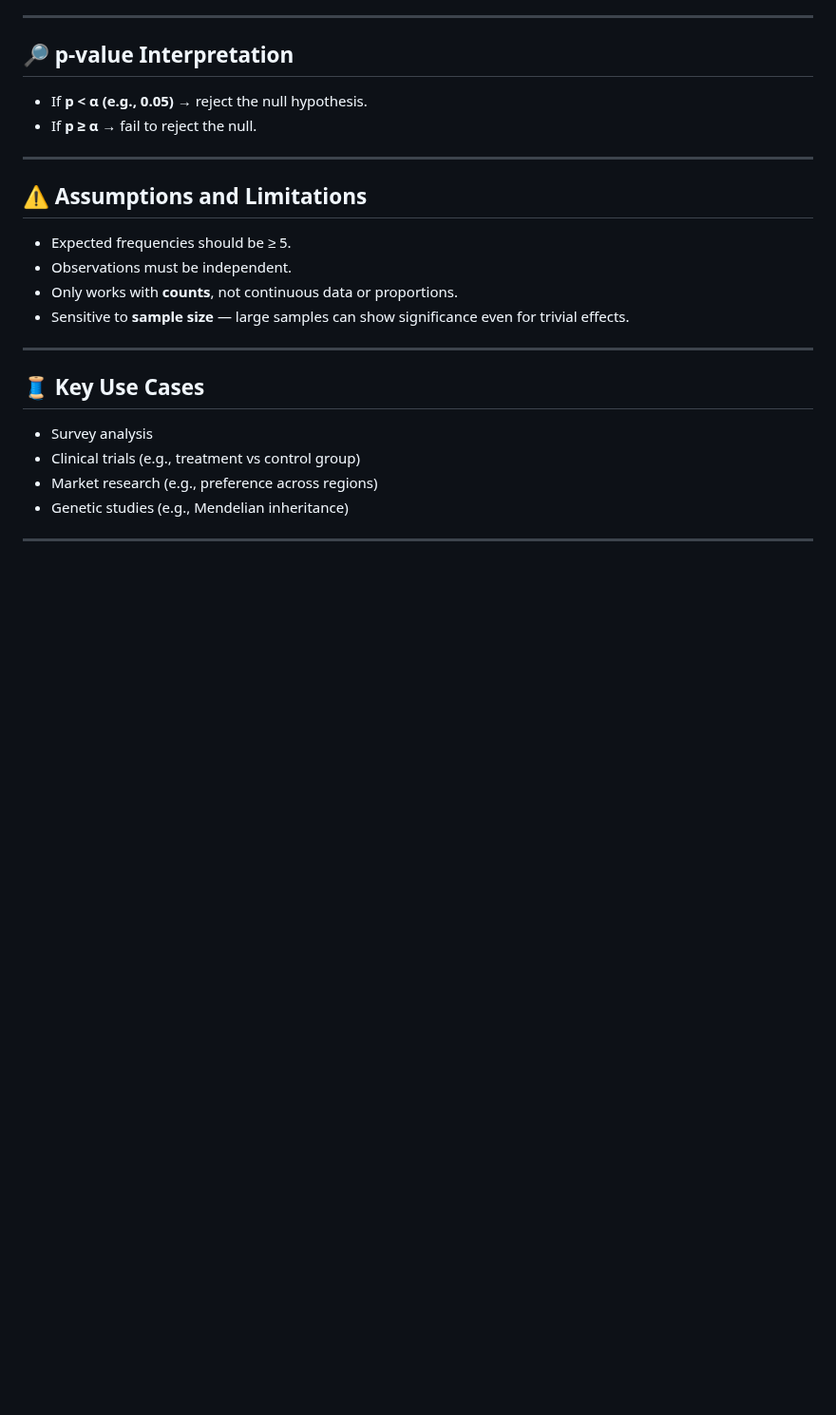
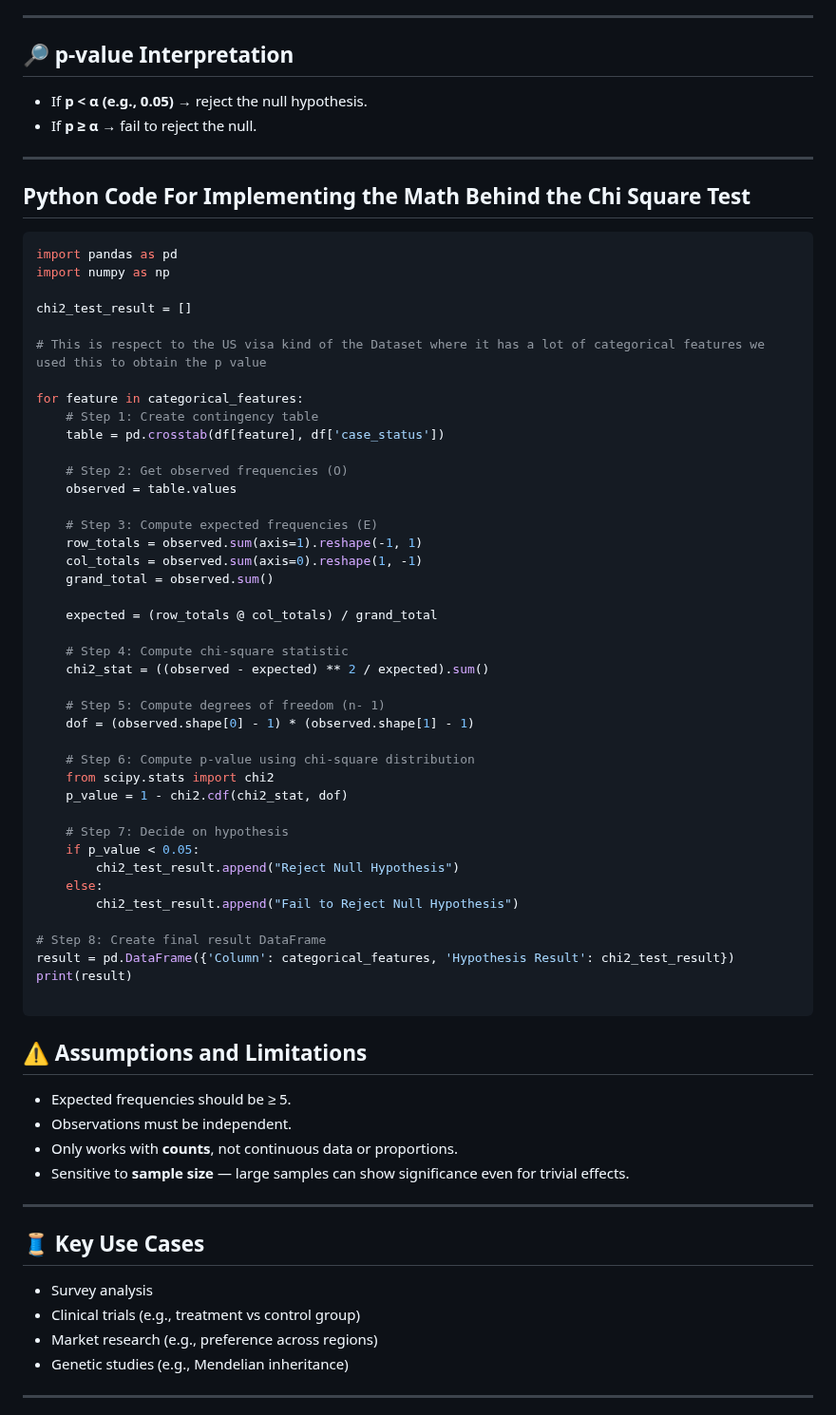
Before and after one commit to Ananddd06/Beginner_to_Advance_Machine_Learning_for_Freshers, a Markdown page: 04.Inferential_Statistics/08.Chi_Square_Test.md, the part around the change. Shown at 95% size. Rendered like a GitHub page; blank space fills up the shorter version.

Commit message:
Added the python code for the Chi square test

````diff
--- a/04.Inferential_Statistics/08.Chi_Square_Test.md
+++ b/04.Inferential_Statistics/08.Chi_Square_Test.md
@@ -114,6 +114,52 @@ Compare to critical value with \( df = k - 1 = 5 - 1 = 4 \)
 
 ---
 
+## Python Code For Implementing the Math Behind the Chi Square Test
+
+```python
+import pandas as pd
+import numpy as np
+
+chi2_test_result = []
+
+# This is respect to the US visa kind of the Dataset where it has a lot of categorical features we used this to obtain the p value
+
+for feature in categorical_features:
+    # Step 1: Create contingency table
+    table = pd.crosstab(df[feature], df['case_status'])
+
+    # Step 2: Get observed frequencies (O)
+    observed = table.values
+
+    # Step 3: Compute expected frequencies (E)
+    row_totals = observed.sum(axis=1).reshape(-1, 1)
+    col_totals = observed.sum(axis=0).reshape(1, -1)
+    grand_total = observed.sum()
+
+    expected = (row_totals @ col_totals) / grand_total
+
+    # Step 4: Compute chi-square statistic
+    chi2_stat = ((observed - expected) ** 2 / expected).sum()
+
+    # Step 5: Compute degrees of freedom (n- 1)
+    dof = (observed.shape[0] - 1) * (observed.shape[1] - 1)
+
+    # Step 6: Compute p-value using chi-square distribution
+    from scipy.stats import chi2
+    p_value = 1 - chi2.cdf(chi2_stat, dof)
+
+    # Step 7: Decide on hypothesis
+    if p_value < 0.05:
+        chi2_test_result.append("Reject Null Hypothesis")
+    else:
+        chi2_test_result.append("Fail to Reject Null Hypothesis")
+
+# Step 8: Create final result DataFrame
+result = pd.DataFrame({'Column': categorical_features, 'Hypothesis Result': chi2_test_result})
+print(result)
+
+```
+
 ## ⚠️ Assumptions and Limitations
 
 - Expected frequencies should be ≥ 5.
````
